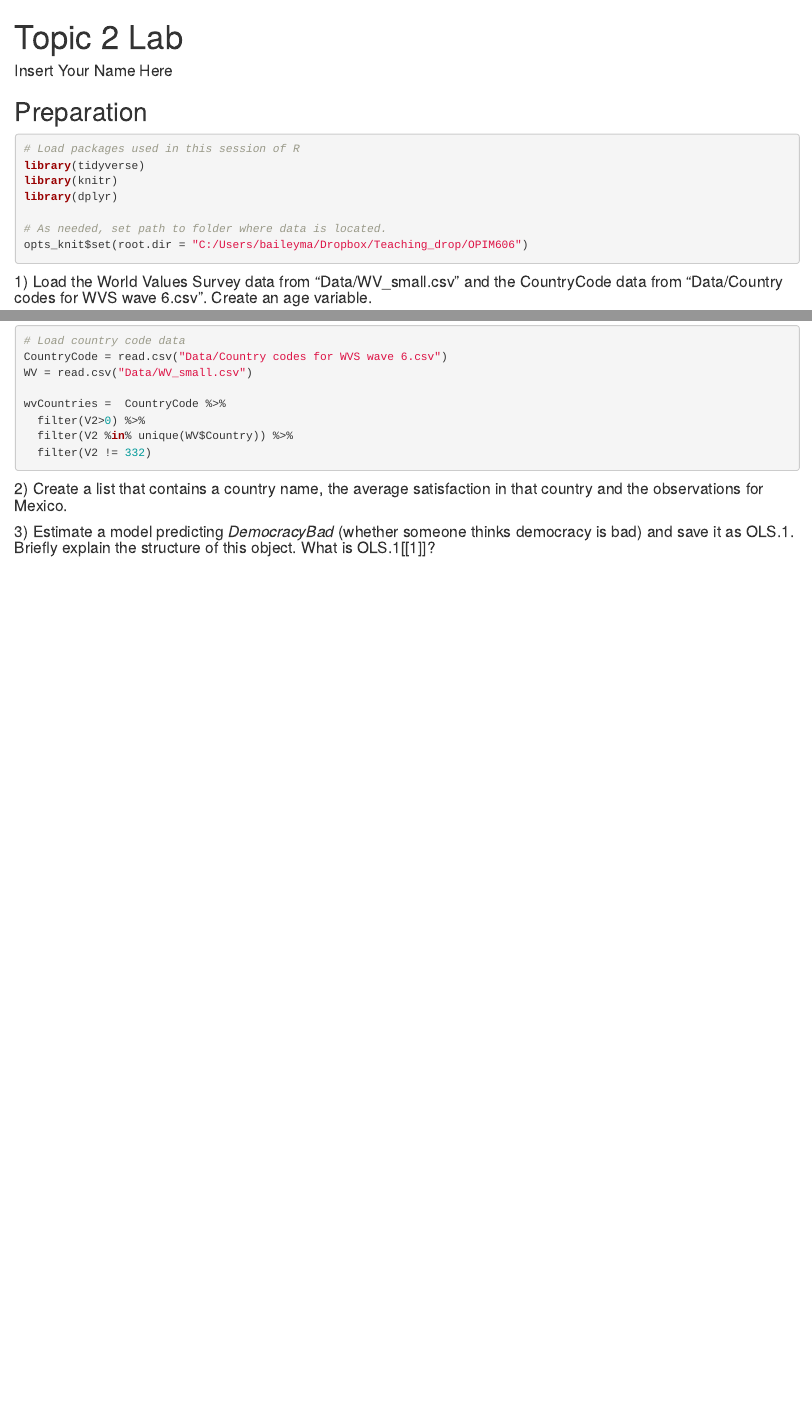
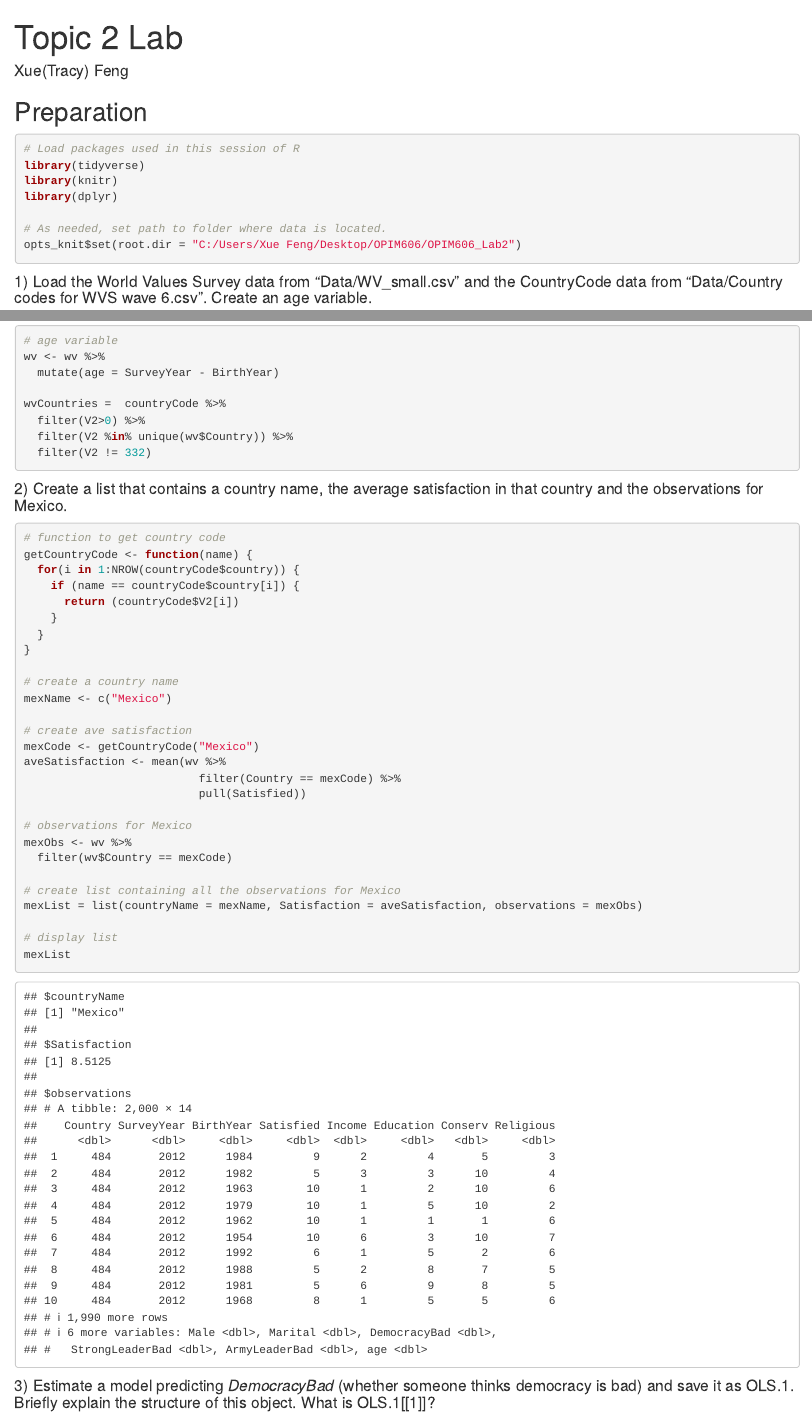
Before and after one commit to tracysnowf/OPIM606, an R Markdown document (Lab2/Lab_OPIM606_Topic2_WorldValues.Rmd): the page in a window 1100 px wide, from its top, and a second part further down, joined at a grey line. Rendered offline with R 4.5, knitr and Pandoc, with nearby package versions.

Commit message:
init and Q1, Q2

````diff
--- a/Lab2/Lab_OPIM606_Topic2_WorldValues.Rmd
+++ b/Lab2/Lab_OPIM606_Topic2_WorldValues.Rmd
@@ -1,7 +1,7 @@
 ---
 title: "Topic 2 Lab"
 output: html_document
-author: Insert Your Name Here
+author: Xue(Tracy) Feng
 ---
 
 ## Preparation
@@ -13,7 +13,7 @@ library(knitr)
 library(dplyr)
 
 # As needed, set path to folder where data is located.
-opts_knit$set(root.dir = "C:/Users/baileyma/Dropbox/Teaching_drop/OPIM606")
+opts_knit$set(root.dir = "C:/Users/Xue Feng/Desktop/OPIM606/OPIM606_Lab2")
 ```
 
 
@@ -44,23 +39,58 @@ The variables in WV_small include
 
 ```{r }
 # Load country code data
-CountryCode = read.csv("Data/Country codes for WVS wave 6.csv")
-WV = read.csv("Data/WV_small.csv")
+countryCode = read_csv("Country codes for WVS wave 6.csv")
+wv = read_csv("WV_small.csv")
 
-wvCountries =  CountryCode %>%
+# age variable
+wv <- wv %>%
+  mutate(age = SurveyYear - BirthYear)
+
+wvCountries =  countryCode %>%
   filter(V2>0) %>%
-  filter(V2 %in% unique(WV$Country)) %>%
+  filter(V2 %in% unique(wv$Country)) %>%
   filter(V2 != 332)
 ```
 
 #### 2) Create a list that contains a country name, the average satisfaction in that country and the observations for Mexico.
 
 ```{r tidy = FALSE}
+
+# function to get country code
+getCountryCode <- function(name) {
+  for(i in 1:NROW(countryCode$country)) {
+    if (name == countryCode$country[i]) {
+      return (countryCode$V2[i])
+    }
+  }
+}
+
+# create a country name
+mexName <- c("Mexico")
+
+# create ave satisfaction
+mexCode <- getCountryCode("Mexico")
+aveSatisfaction <- mean(wv %>%
+                          filter(Country == mexCode) %>%
+                          pull(Satisfied))
+
+# observations for Mexico
+mexObs <- wv %>%
+  filter(wv$Country == mexCode)
+
+# create list containing all the observations for Mexico
+mexList = list(countryName = mexName, Satisfaction = aveSatisfaction, observations = mexObs)
+
+# display list
+mexList
+
+
 ```
 
 #### 3) Estimate a model predicting *DemocracyBad* (whether someone thinks democracy is bad) and save it as OLS.1.  Briefly explain the structure of this object. What is OLS.1[[1]]?
 
 ```{r tidy = FALSE}
+
 ```
 #### 4) Loop thru all countries in the World Values survey to assess the bivariate relationship between opposition to democracy and age. Save coefficient and t-statistic for each country.
 
````
Also changed, not shown: Lab2/Lab_OPIM606_Topic2_WorldValues.Rmd (5 more changed lines).
